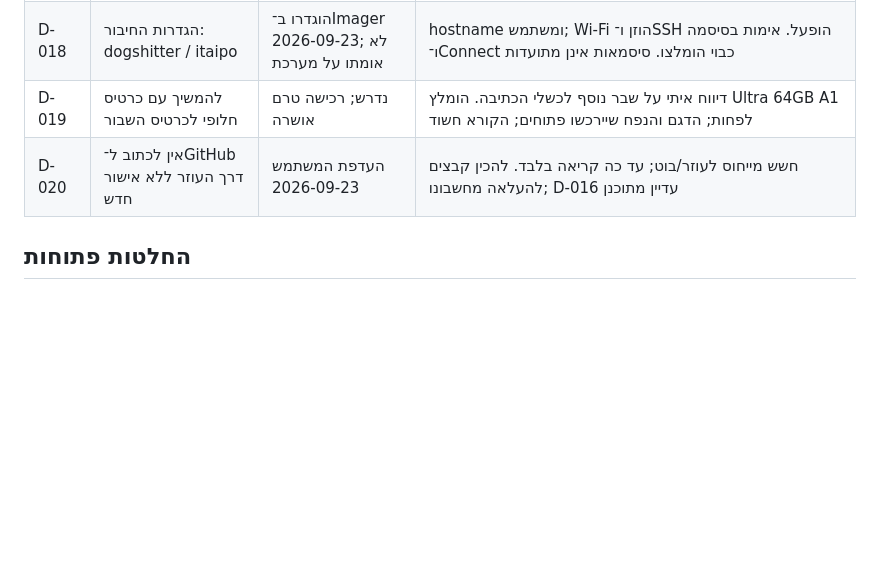
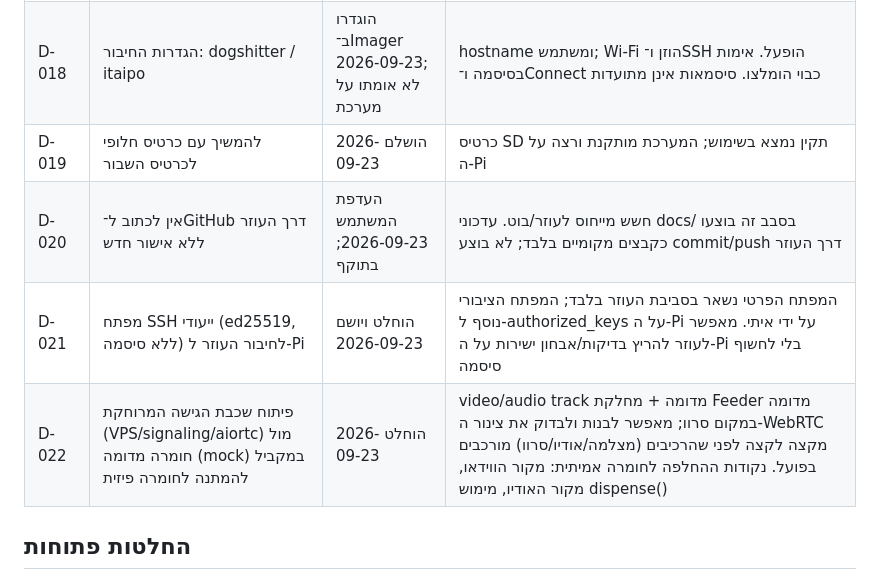
Before and after one commit to Itaipo/dog_shitter, a Markdown page: docs/DECISIONS.md, the part around the change. Drawn GitHub-style; blank space fills up the shorter version.

```diff
--- a/docs/DECISIONS.md
+++ b/docs/DECISIONS.md
@@ -23,8 +23,10 @@
 | D-016 | מעבר עתידי למקור תיעוד רשמי ב־docs/ במאגר GitHub | מתוכנן; טרם בוצע | המשך D-011; תחילה מעדכנים את הקבצים. המקור הרשמי יתחלף רק לאחר העלאה ואימות; אין סנכרון אוטומטי לעותקי צ׳אט |
 | D-017 | המשך ההתקנה על ה־Pi הפיזי; ניתן להשתמש ב־Network Install | נוסה 2026-09-23 | הגעה לבחירת אחסון לפי איתי; מחליף את ההמתנה ב־D-014. ההתקנה לא הושלמה |
 | D-018 | הגדרות החיבור: dogshitter / itaipo | הוגדרו ב־Imager 2026-09-23; לא אומתו על מערכת | hostname ומשתמש; Wi-Fi הוזן ו־SSH הופעל. אימות בסיסמה ו־Connect כבוי הומלצו. סיסמאות אינן מתועדות |
-| D-019 | להמשיך עם כרטיס חלופי לכרטיס השבור | נדרש; רכישה טרם אושרה | דיווח איתי על שבר נוסף לכשלי הכתיבה. הומלץ Ultra 64GB A1 לפחות; הדגם והנפח שיירכשו פתוחים; הקורא חשוד |
-| D-020 | אין לכתוב ל־GitHub דרך העוזר ללא אישור חדש | העדפת המשתמש 2026-09-23 | חשש מייחוס לעוזר/בוט; עד כה קריאה בלבד. להכין קבצים להעלאה מחשבונו; D-016 עדיין מתוכנן |
+| D-019 | להמשיך עם כרטיס חלופי לכרטיס השבור | הושלם 2026-09-23 | כרטיס SD תקין נמצא בשימוש; המערכת מותקנת ורצה על ה-Pi |
+| D-020 | אין לכתוב ל־GitHub דרך העוזר ללא אישור חדש | העדפת המשתמש 2026-09-23; בתוקף | חשש מייחוס לעוזר/בוט. עדכוני docs/ בסבב זה בוצעו כקבצים מקומיים בלבד; לא בוצע commit/push דרך העוזר |
+| D-021 | מפתח SSH ייעודי (ed25519, ללא סיסמה) לחיבור העוזר ל-Pi | הוחלט ויושם 2026-09-23 | המפתח הפרטי נשאר בסביבת העוזר בלבד; המפתח הציבורי נוסף ל-authorized_keys על ה-Pi על ידי איתי. מאפשר לעוזר להריץ בדיקות/אבחון ישירות על ה-Pi בלי לחשוף סיסמה |
+| D-022 | פיתוח שכבת הגישה המרוחקת (VPS/signaling/aiortc) מול חומרה מדומה (mock) במקביל להמתנה לחומרה פיזית | הוחלט 2026-09-23 | video/audio track מדומה + מחלקת Feeder מדומה במקום סרוו; מאפשר לבנות ולבדוק את צינור ה-WebRTC מקצה לקצה לפני שהרכיבים (מצלמה/אודיו/סרוו) מורכבים בפועל. נקודות ההחלפה לחומרה אמיתית: מקור הווידאו, מקור האודיו, מימוש dispense() |
 
 ## החלטות פתוחות
 - בחירת/קבלת כרטיס חלופי תקין ובדיקת נפחו; אין מערכת מותקנת ומאומתת. לוודא צורך בגיבוי בכרטיס החלופי לפני צריבה.
```
Also changed, not shown: docs/PROJECT.md (+14 -6 lines), docs/TASKS.md (+28 -12 lines).
